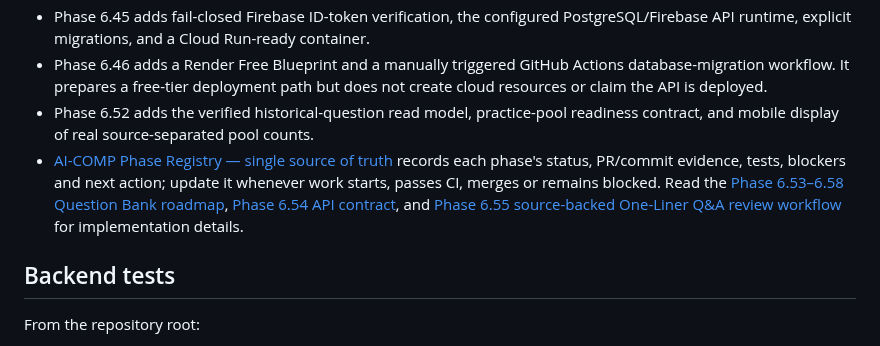
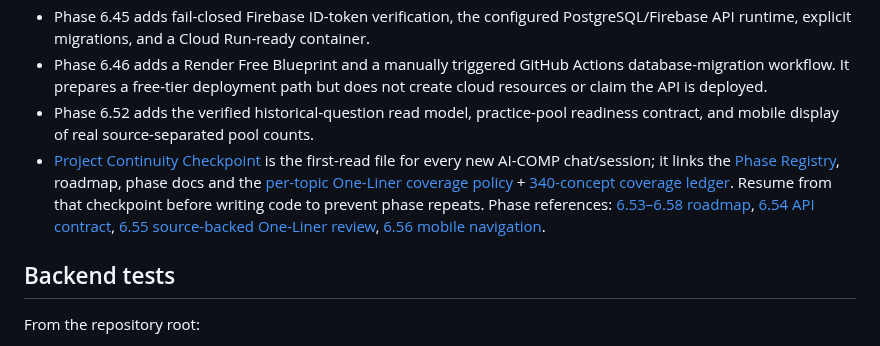
Before and after one commit to snchat78-svg/AI-COMP, a Markdown page: README.md, the part around the change. Drawn GitHub-style.

Commit message:
Docs: add first-read checkpoint and One-Liner coverage ledger links

```diff
--- a/README.md
+++ b/README.md
@@ -12,7 +12,7 @@ AI-COMP is a Python/FastAPI backend for competitive-exam paper research, verifie
 - Phase 6.45 adds fail-closed Firebase ID-token verification, the configured PostgreSQL/Firebase API runtime, explicit migrations, and a Cloud Run-ready container.
 - Phase 6.46 adds a Render Free Blueprint and a manually triggered GitHub Actions database-migration workflow. It prepares a free-tier deployment path but does not create cloud resources or claim the API is deployed.
 - Phase 6.52 adds the verified historical-question read model, practice-pool readiness contract, and mobile display of real source-separated pool counts.
-- [AI-COMP Phase Registry — single source of truth](docs/PHASE_REGISTRY.md) records each phase's status, PR/commit evidence, tests, blockers and next action; update it whenever work starts, passes CI, merges or remains blocked. Read the [Phase 6.53–6.58 Question Bank roadmap](docs/PHASE_6_53_TOPICWISE_QUESTION_BANK_ROADMAP.md), [Phase 6.54 API contract](docs/PHASE_6_54_TOPIC_PREVIOUS_PAPER_API.md), and [Phase 6.55 source-backed One-Liner Q&A review workflow](docs/PHASE_6_55_ONE_LINER_SOURCE_REVIEW.md) for implementation details.
+- [Project Continuity Checkpoint](docs/PROJECT_CONTINUITY_CHECKPOINT.md) is the first-read file for every new AI-COMP chat/session; it links the [Phase Registry](docs/PHASE_REGISTRY.md), roadmap, phase docs and the [per-topic One-Liner coverage policy](docs/QUESTION_BANK_CONTENT_COVERAGE.md) + [340-concept coverage ledger](docs/QUESTION_BANK_CONTENT_COVERAGE.csv). Resume from that checkpoint before writing code to prevent phase repeats. Phase references: [6.53–6.58 roadmap](docs/PHASE_6_53_TOPICWISE_QUESTION_BANK_ROADMAP.md), [6.54 API contract](docs/PHASE_6_54_TOPIC_PREVIOUS_PAPER_API.md), [6.55 source-backed One-Liner review](docs/PHASE_6_55_ONE_LINER_SOURCE_REVIEW.md), [6.56 mobile navigation](docs/PHASE_6_56_MOBILE_QUESTION_BANK_NAVIGATION.md).
 
 ## Backend tests
 
```
